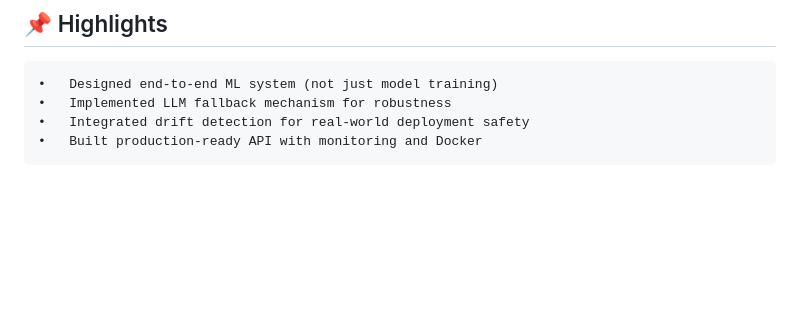
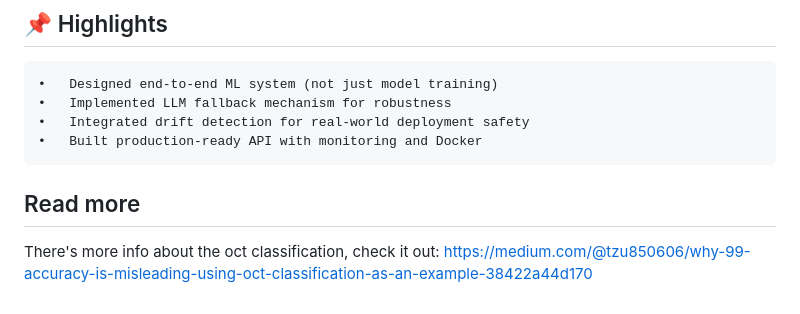
Before and after one commit to teddyyyyyy/oct-api, a Markdown page: README.md, the part around the change. Rendered like a GitHub page; blank space fills up the shorter version.

Commit message:
Enhance README with new highlights and resources
Updated README to include additional project highlights and a link for further reading.

```diff
--- a/README.md
+++ b/README.md
@@ -187,3 +187,7 @@ OCT_DEVICE=cpu
 	•	Implemented LLM fallback mechanism for robustness
 	•	Integrated drift detection for real-world deployment safety
 	•	Built production-ready API with monitoring and Docker
+
+
+## Read more
+There's more info about the oct classification, check it out: https://medium.com/@tzu850606/why-99-accuracy-is-misleading-using-oct-classification-as-an-example-38422a44d170
```
